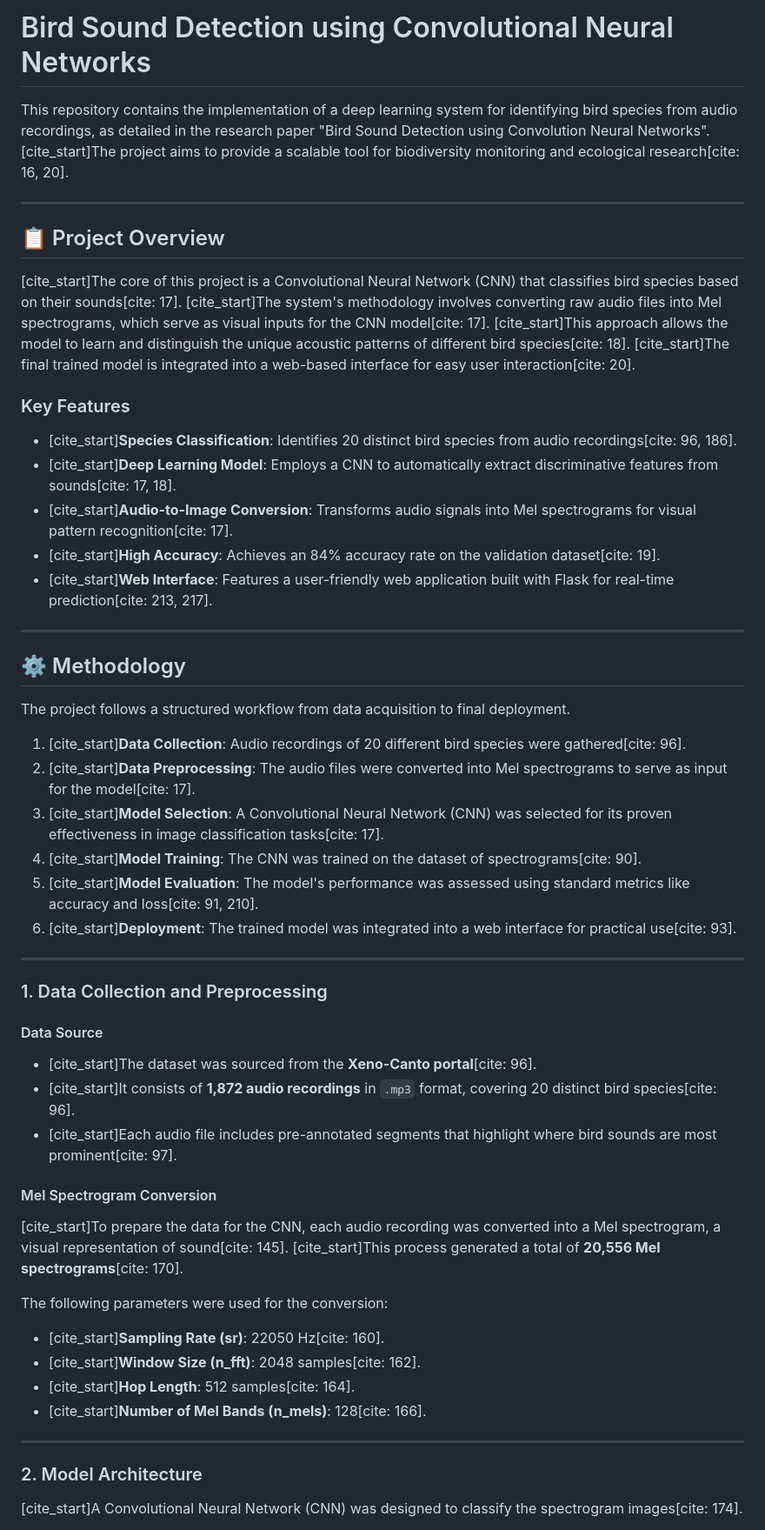
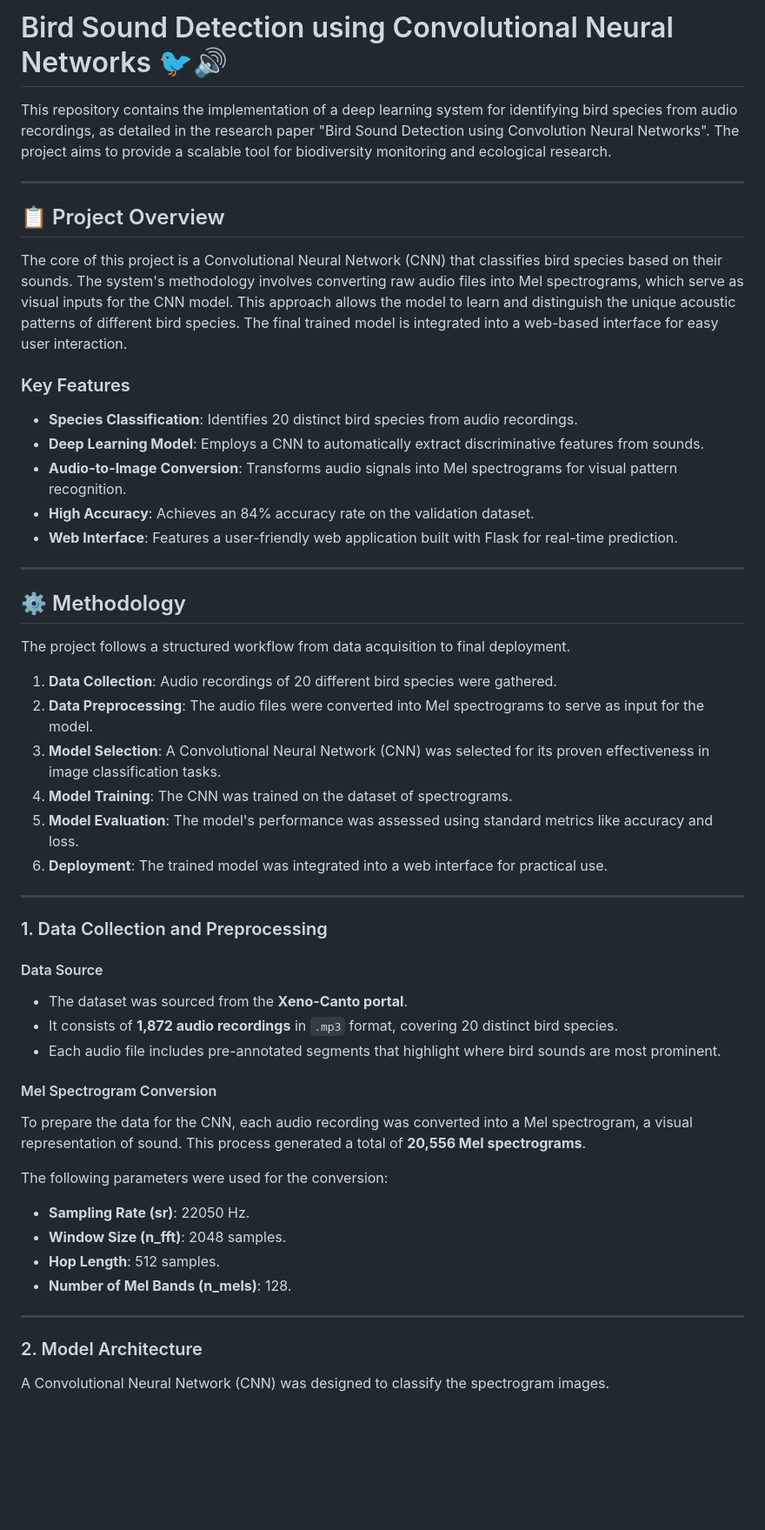
Before and after one commit to Jeyapriyadarshini-Sriram/Bird-sound-detection-using-ai, a Markdown page: README.md, the part around the change printed below. Shown: that part at 87% size. Drawn GitHub-style; blank space fills up the shorter version.

```diff
--- a/README.md
+++ b/README.md
@@ -1,19 +1,19 @@
-# Bird Sound Detection using Convolutional Neural Networks
+# Bird Sound Detection using Convolutional Neural Networks 🐦🔊
 
-This repository contains the implementation of a deep learning system for identifying bird species from audio recordings, as detailed in the research paper "Bird Sound Detection using Convolution Neural Networks". [cite_start]The project aims to provide a scalable tool for biodiversity monitoring and ecological research[cite: 16, 20].
+This repository contains the implementation of a deep learning system for identifying bird species from audio recordings, as detailed in the research paper "Bird Sound Detection using Convolution Neural Networks". The project aims to provide a scalable tool for biodiversity monitoring and ecological research.
 
 ---
 
 ## 📋 Project Overview
 
-[cite_start]The core of this project is a Convolutional Neural Network (CNN) that classifies bird species based on their sounds[cite: 17]. [cite_start]The system's methodology involves converting raw audio files into Mel spectrograms, which serve as visual inputs for the CNN model[cite: 17]. [cite_start]This approach allows the model to learn and distinguish the unique acoustic patterns of different bird species[cite: 18]. [cite_start]The final trained model is integrated into a web-based interface for easy user interaction[cite: 20].
+The core of this project is a Convolutional Neural Network (CNN) that classifies bird species based on their sounds. The system's methodology involves converting raw audio files into Mel spectrograms, which serve as visual inputs for the CNN model. This approach allows the model to learn and distinguish the unique acoustic patterns of different bird species. The final trained model is integrated into a web-based interface for easy user interaction.
 
 ### Key Features
-* [cite_start]**Species Classification**: Identifies 20 distinct bird species from audio recordings[cite: 96, 186].
-* [cite_start]**Deep Learning Model**: Employs a CNN to automatically extract discriminative features from sounds[cite: 17, 18].
-* [cite_start]**Audio-to-Image Conversion**: Transforms audio signals into Mel spectrograms for visual pattern recognition[cite: 17].
-* [cite_start]**High Accuracy**: Achieves an 84% accuracy rate on the validation dataset[cite: 19].
-* [cite_start]**Web Interface**: Features a user-friendly web application built with Flask for real-time prediction[cite: 213, 217].
+* **Species Classification**: Identifies 20 distinct bird species from audio recordings.
+* **Deep Learning Model**: Employs a CNN to automatically extract discriminative features from sounds.
+* **Audio-to-Image Conversion**: Transforms audio signals into Mel spectrograms for visual pattern recognition.
+* **High Accuracy**: Achieves an 84% accuracy rate on the validation dataset.
+* **Web Interface**: Features a user-friendly web application built with Flask for real-time prediction.
 
 ---
 
@@ -21,34 +21,34 @@ This repository contains the implementation of a deep learning system for identi
 
 The project follows a structured workflow from data acquisition to final deployment.
 
-1.  [cite_start]**Data Collection**: Audio recordings of 20 different bird species were gathered[cite: 96].
-2.  [cite_start]**Data Preprocessing**: The audio files were converted into Mel spectrograms to serve as input for the model[cite: 17].
-3.  [cite_start]**Model Selection**: A Convolutional Neural Network (CNN) was selected for its proven effectiveness in image classification tasks[cite: 17].
-4.  [cite_start]**Model Training**: The CNN was trained on the dataset of spectrograms[cite: 90].
-5.  [cite_start]**Model Evaluation**: The model's performance was assessed using standard metrics like accuracy and loss[cite: 91, 210].
-6.  [cite_start]**Deployment**: The trained model was integrated into a web interface for practical use[cite: 93].
+1.  **Data Collection**: Audio recordings of 20 different bird species were gathered.
+2.  **Data Preprocessing**: The audio files were converted into Mel spectrograms to serve as input for the model.
+3.  **Model Selection**: A Convolutional Neural Network (CNN) was selected for its proven effectiveness in image classification tasks.
+4.  **Model Training**: The CNN was trained on the dataset of spectrograms.
+5.  **Model Evaluation**: The model's performance was assessed using standard metrics like accuracy and loss.
+6.  **Deployment**: The trained model was integrated into a web interface for practical use.
 
 ---
 
 ### 1. Data Collection and Preprocessing
 
 #### Data Source
-* [cite_start]The dataset was sourced from the **Xeno-Canto portal**[cite: 96].
-* [cite_start]It consists of **1,872 audio recordings** in `.mp3` format, covering 20 distinct bird species[cite: 96].
-* [cite_start]Each audio file includes pre-annotated segments that highlight where bird sounds are most prominent[cite: 97].
+* The dataset was sourced from the **Xeno-Canto portal**.
+* It consists of **1,872 audio recordings** in `.mp3` format, covering 20 distinct bird species.
+* Each audio file includes pre-annotated segments that highlight where bird sounds are most prominent.
 
 #### Mel Spectrogram Conversion
-[cite_start]To prepare the data for the CNN, each audio recording was converted into a Mel spectrogram, a visual representation of sound[cite: 145]. [cite_start]This process generated a total of **20,556 Mel spectrograms**[cite: 170].
+To prepare the data for the CNN, each audio recording was converted into a Mel spectrogram, a visual representation of sound. This process generated a total of **20,556 Mel spectrograms**.
 
 The following parameters were used for the conversion:
-* [cite_start]**Sampling Rate (sr)**: 22050 Hz[cite: 160].
-* [cite_start]**Window Size (n_fft)**: 2048 samples[cite: 162].
-* [cite_start]**Hop Length**: 512 samples[cite: 164].
-* [cite_start]**Number of Mel Bands (n_mels)**: 128[cite: 166].
+* **Sampling Rate (sr)**: 22050 Hz.
+* **Window Size (n_fft)**: 2048 samples.
+* **Hop Length**: 512 samples.
+* **Number of Mel Bands (n_mels)**: 128.
 
 ---
 
 ### 2. Model Architecture
 
-[cite_start]A Convolutional Neural Network (CNN) was designed to classify the spectrogram images[cite: 174].
+A Convolutional Neural Network (CNN) was designed to classify the spectrogram images.
 
```
Also changed, not shown: other parts of README.md (+19 -25 lines).
